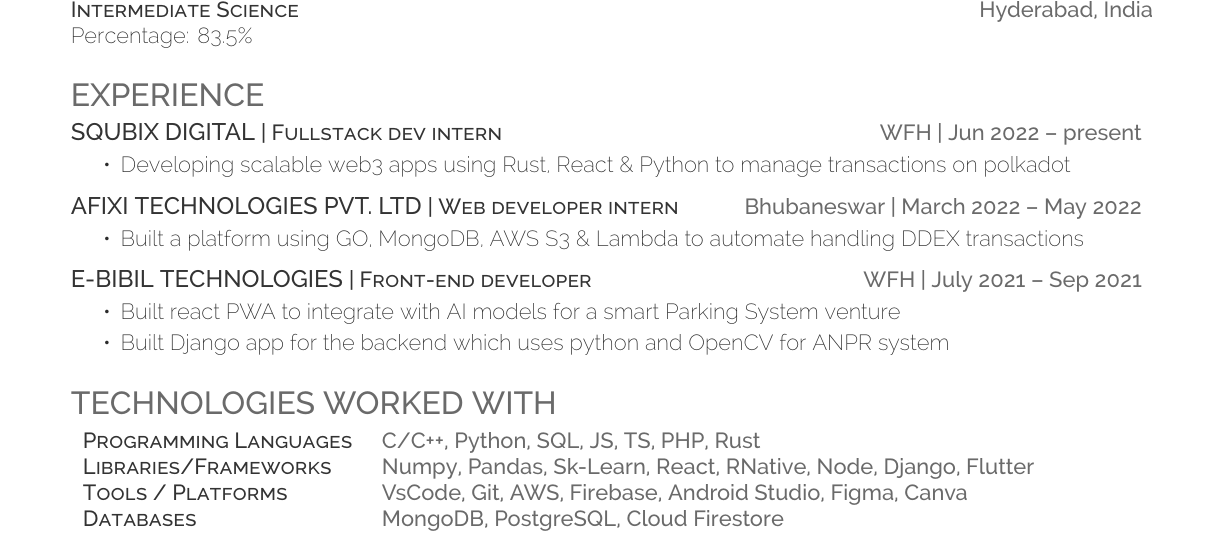
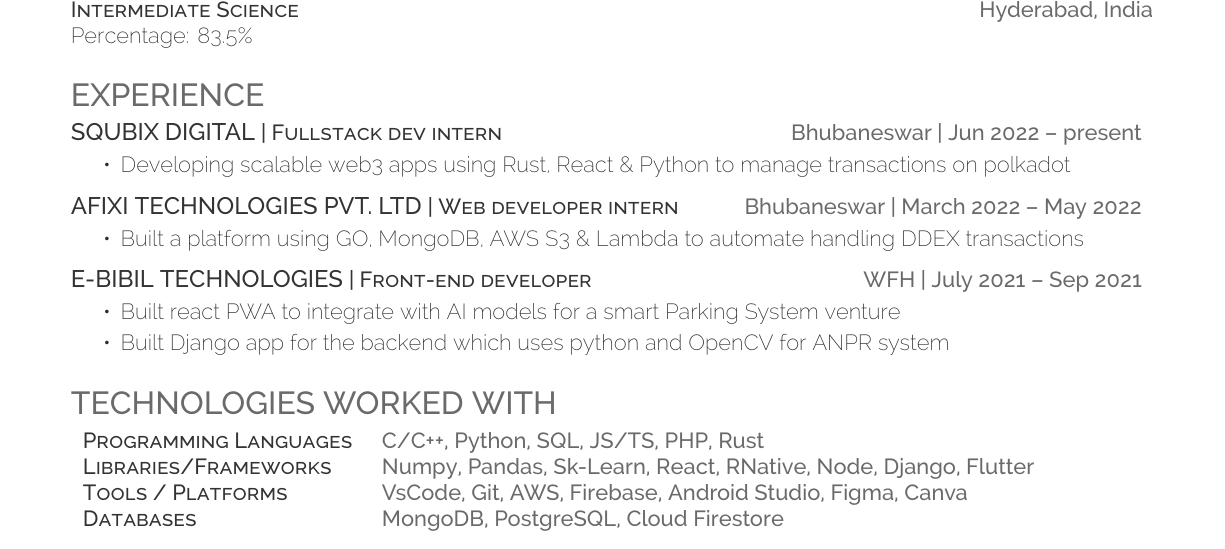
Before and after one commit to fuzzymfx/resume-latex-deedy, a LaTeX CV (resume.tex): part of the page, cut so that both start at the same text. Compiled offline with XeLaTeX.

Commit message:
Updated Resume.pdf

```diff
--- a/resume.tex
+++ b/resume.tex
@@ -83,7 +83,7 @@
        %
        %%%%%%%%%%%%%%%%%%%%%%%%%%%%%%%%%%%%%%
        \section{Experience}
-       \runsubsection{\href{http://squibix.com/}{Squbix Digital}}\descript{| Fullstack dev intern}\hfill \location{WFH | Jun 2022 – present}
+       \runsubsection{\href{http://squibix.com/}{Squbix Digital}}\descript{| Fullstack dev intern}\hfill \location{Bhubaneswar | Jun 2022 – present}
            \begin{tightemize}
   \item Developing scalable web3 apps using Rust, React \& Python to manage transactions on polkadot
 \end{tightemize}
@@ -107,7 +107,7 @@
 \section{Technologies worked with}
 \raggedright
 \begin{tabular}{ l l }
-\descript{Programming Languages} & {\location{C/C++, Python, SQL, JS, TS, PHP, Rust}} \\
+\descript{Programming Languages} & {\location{C/C++, Python, SQL, JS/TS, PHP, Rust}} \\
 \descript{Libraries/Frameworks} & {\location{Numpy, Pandas, Sk-Learn, React, RNative, Node, Django, Flutter}} \\
 \descript{Tools / Platforms} & {\location{VsCode, Git, AWS, Firebase, Android Studio, Figma, Canva}} \\
 \descript{Databases} & {\location{MongoDB, PostgreSQL, Cloud Firestore}} \\
```
Also changed, not shown: 1 other file.
